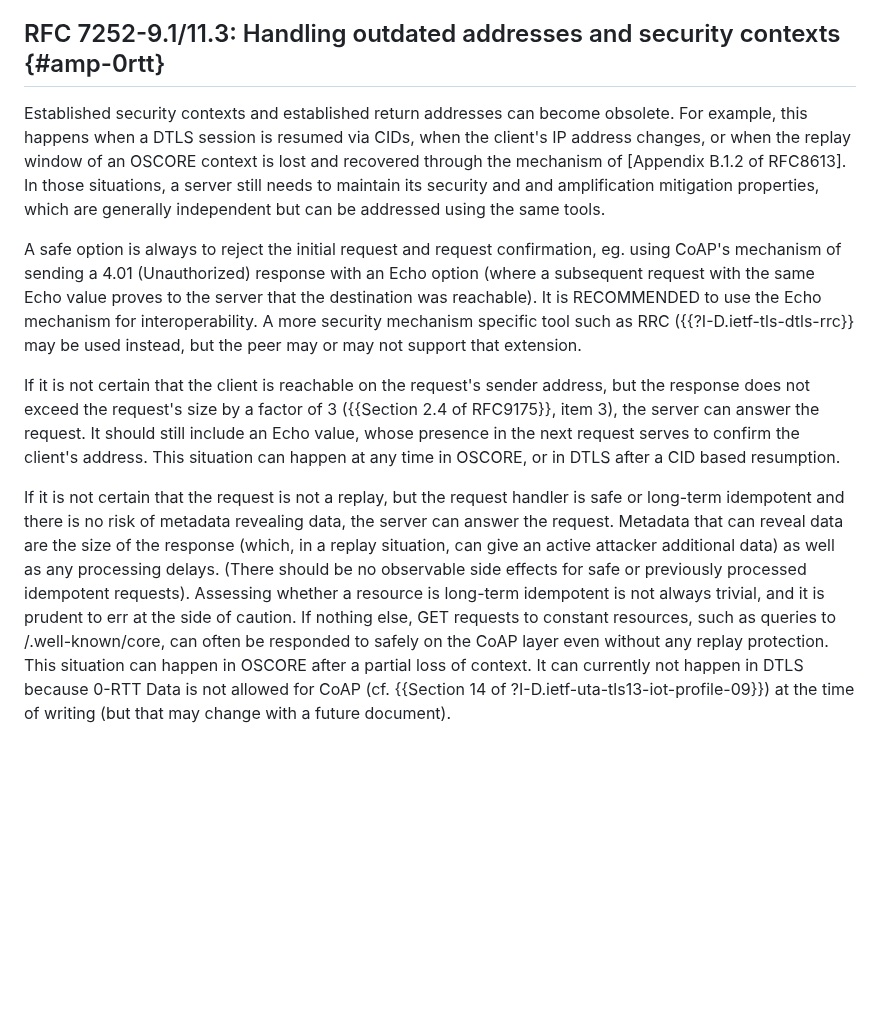
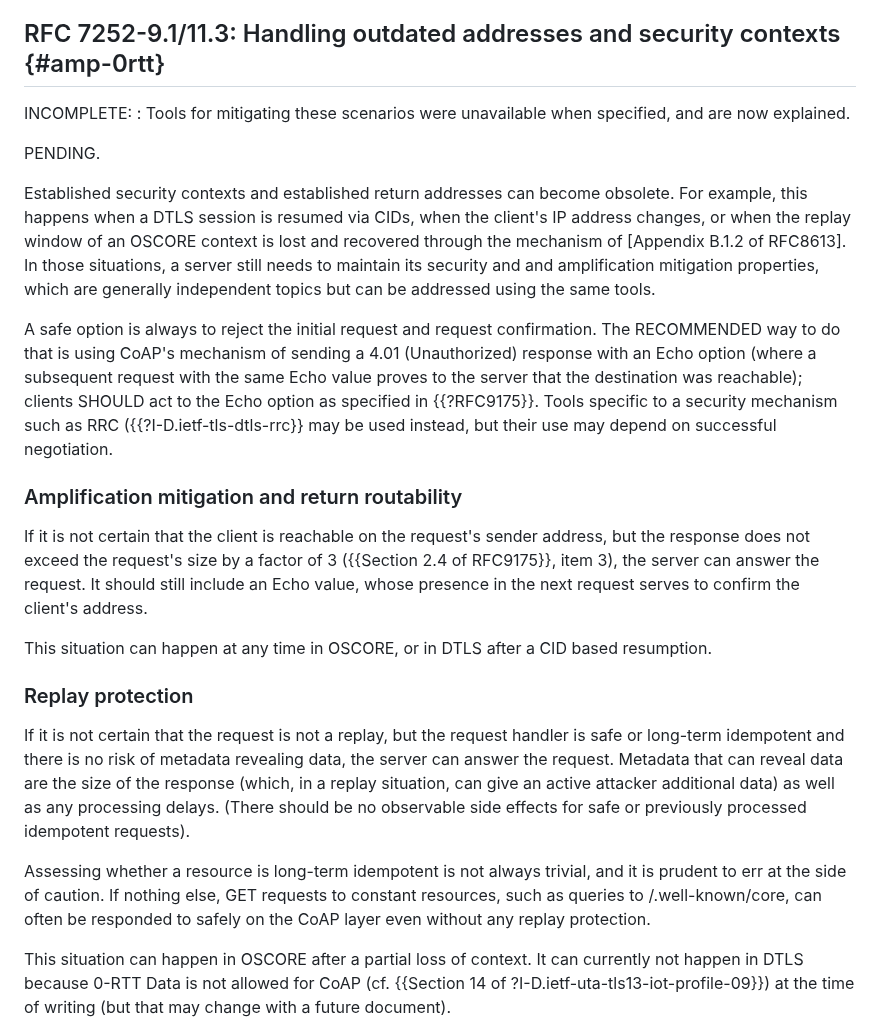
Before and after one commit to core-wg/corrclar, a Markdown page: draft-bormann-core-corr-clar.md, the part around the change. Rendered like a GitHub page; blank space fills up the shorter version.

Commit message:
amplification/0rtt: Reword, structure

```diff
--- a/draft-bormann-core-corr-clar.md
+++ b/draft-bormann-core-corr-clar.md
@@ -490,24 +490,34 @@ issue include:
 
 ## RFC 7252-9.1/11.3: Handling outdated addresses and security contexts {#amp-0rtt}
 
+INCOMPLETE:
+: Tools for mitigating these scenarios were unavailable when specified, and are now explained.
+
+PENDING.
+
 Established security contexts and established return addresses can become obsolete.
 For example, this happens when a DTLS session is resumed via CIDs, when the client's IP address changes, or when the replay window of an OSCORE context is lost and recovered through the mechanism of [Appendix B.1.2 of RFC8613].
 In those situations, a server still needs to maintain its security and and amplification mitigation properties,
-which are generally independent but can be addressed using the same tools.
+which are generally independent topics but can be addressed using the same tools.
 
-A safe option is always to reject the initial request and request confirmation,
-eg. using CoAP's mechanism of sending a 4.01 (Unauthorized) response with an Echo option
-(where a subsequent request with the same Echo value proves to the server that the destination was reachable).
-It is RECOMMENDED to use the Echo mechanism for interoperability.
-A more security mechanism specific tool such as RRC ({{?I-D.ietf-tls-dtls-rrc}} may be used instead,
-but the peer may or may not support that extension.
+A safe option is always to reject the initial request and request confirmation.
+The RECOMMENDED way to do that is using CoAP's mechanism of sending a 4.01 (Unauthorized) response with an Echo option
+(where a subsequent request with the same Echo value proves to the server that the destination was reachable);
+clients SHOULD act to the Echo option as specified in {{?RFC9175}}.
+Tools specific to a security mechanism such as RRC ({{?I-D.ietf-tls-dtls-rrc}} may be used instead,
+but their use may depend on successful negotiation.
+
+### Amplification mitigation and return routability
 
 If it is not certain that the client is reachable on the request's sender address,
 but the response does not exceed the request's size by a factor of 3 ({{Section 2.4 of RFC9175}}, item 3),
 the server can answer the request.
 It should still include an Echo value, whose presence in the next request serves to confirm the client's address.
+
 This situation can happen at any time in OSCORE,
 or in DTLS after a CID based resumption.
+
+### Replay protection
 
 If it is not certain that the request is not a replay,
 but the request handler is safe or long-term idempotent
@@ -517,10 +527,12 @@ Metadata that can reveal data are the size of the response
 (which, in a replay situation, can give an active attacker additional data)
 as well as any processing delays.
 (There should be no observable side effects for safe or previously processed idempotent requests).
+
 Assessing whether a resource is long-term idempotent is not always trivial, and it is prudent to err at the side of caution.
 If nothing else, GET requests to constant resources,
 such as queries to /.well-known/core,
 can often be responded to safely on the CoAP layer even without any replay protection.
+
 This situation can happen in OSCORE after a partial loss of context.
 It can currently not happen in DTLS because 0-RTT Data is not allowed for CoAP (cf. {{Section 14 of ?I-D.ietf-uta-tls13-iot-profile-09}})
 at the time of writing
```
